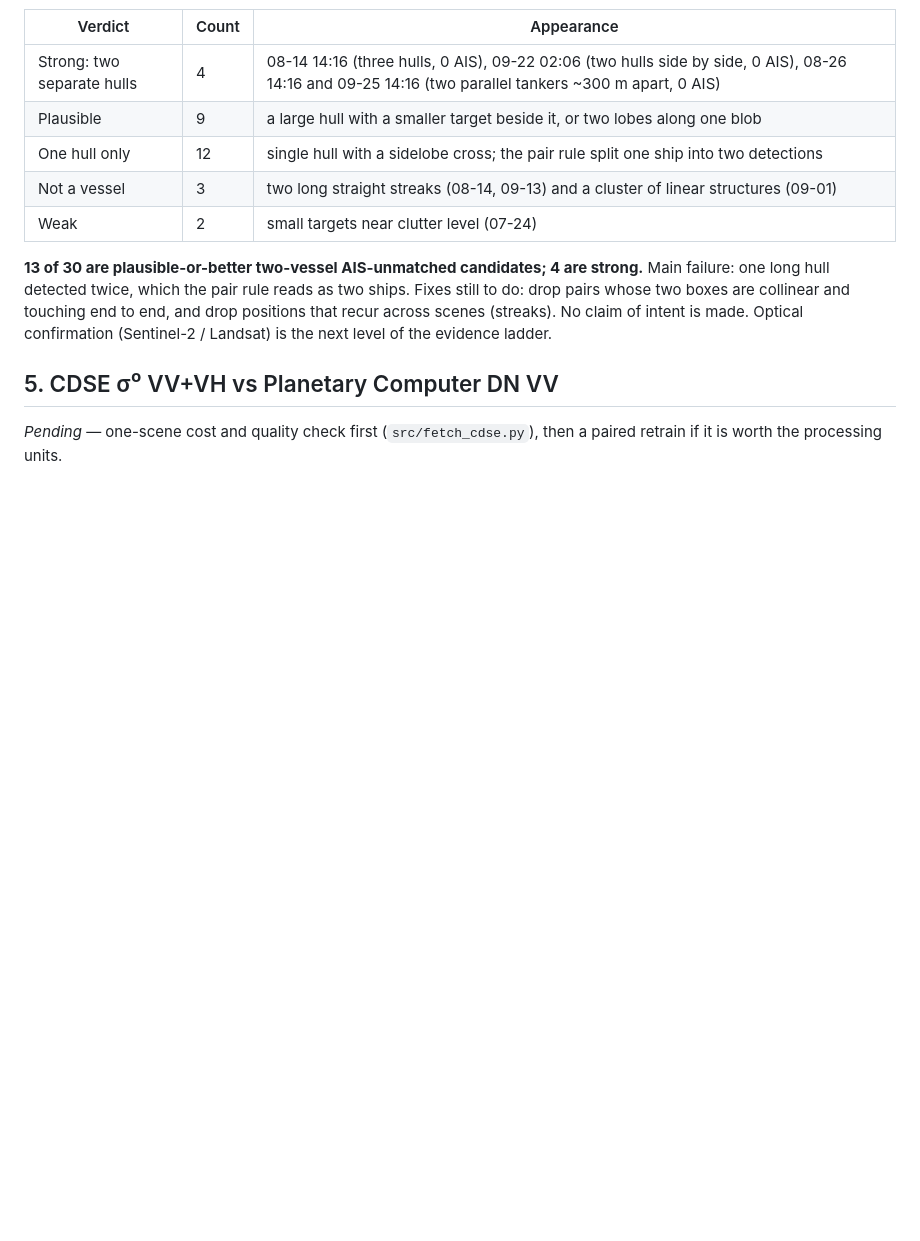
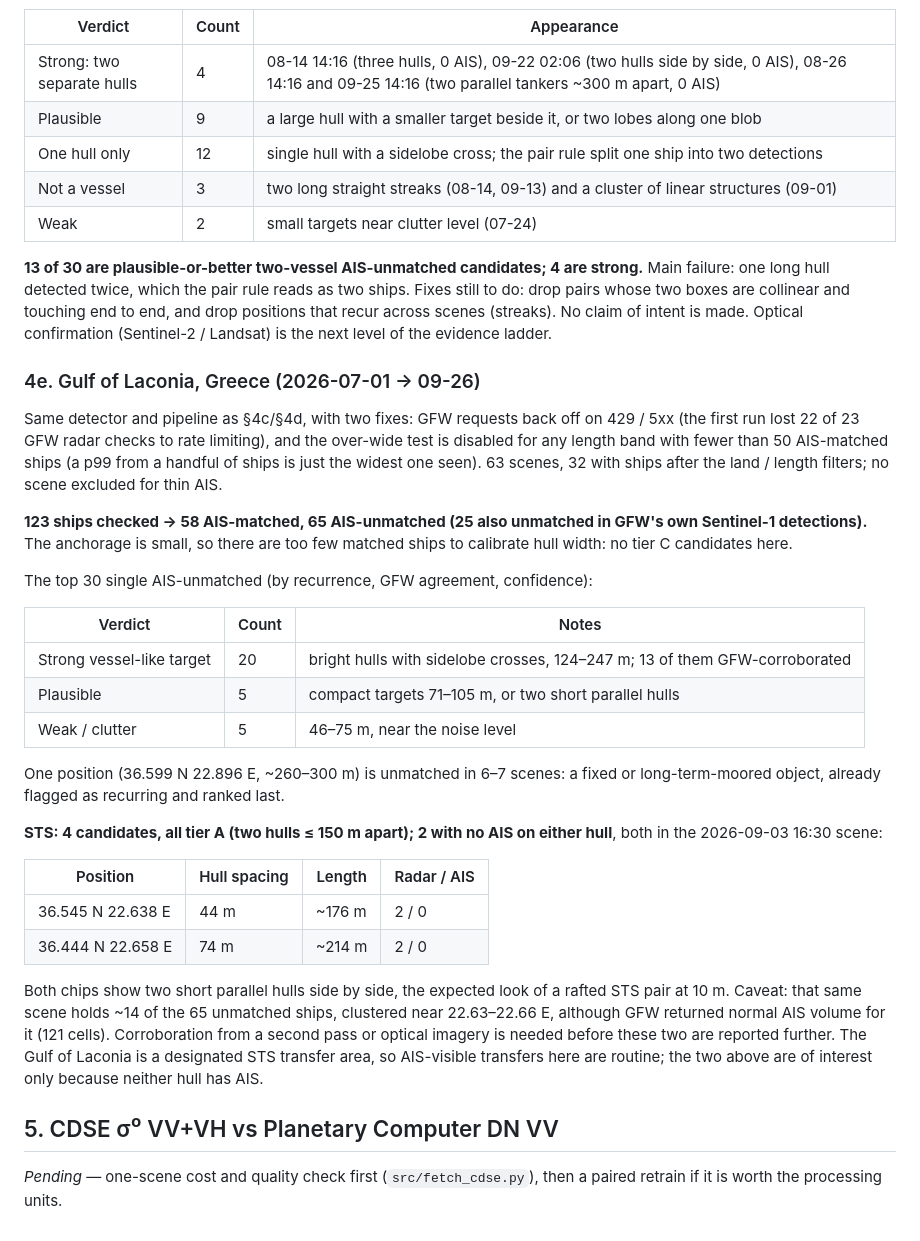
Before and after one commit to Jaswanth-K1210/smugglers, a Markdown page: docs/RESULTS.md, the part around the change. Rendered like a GitHub page; blank space fills up the shorter version.

Commit message:
RESULTS 4e: Laconia, 65 AIS-unmatched (25 GFW), 2 tier-A STS pairs with no AIS
Co-Authored-By: Claude Opus 5.5 <noreply@anthropic.com>

```diff
--- a/docs/RESULTS.md
+++ b/docs/RESULTS.md
@@ -198,6 +198,45 @@ touching end to end, and drop positions that recur across scenes (streaks).
 No claim of intent is made. Optical confirmation (Sentinel-2 / Landsat) is the next level of the
 evidence ladder.
 
+### 4e. Gulf of Laconia, Greece (2026-07-01 → 09-26)
+
+Same detector and pipeline as §4c/§4d, with two fixes: GFW requests back off on
+429 / 5xx (the first run lost 22 of 23 GFW radar checks to rate limiting), and the
+over-wide test is disabled for any length band with fewer than 50 AIS-matched
+ships (a p99 from a handful of ships is just the widest one seen). 63 scenes, 32
+with ships after the land / length filters; no scene excluded for thin AIS.
+
+**123 ships checked → 58 AIS-matched, 65 AIS-unmatched (25 also unmatched in
+GFW's own Sentinel-1 detections).** The anchorage is small, so there are too few
+matched ships to calibrate hull width: no tier C candidates here.
+
+The top 30 single AIS-unmatched (by recurrence, GFW agreement, confidence):
+
+| Verdict | Count | Notes |
+| ------- | ----- | ----- |
+| Strong vessel-like target | 20 | bright hulls with sidelobe crosses, 124–247 m; 13 of them GFW-corroborated |
+| Plausible | 5 | compact targets 71–105 m, or two short parallel hulls |
+| Weak / clutter | 5 | 46–75 m, near the noise level |
+
+One position (36.599 N 22.896 E, ~260–300 m) is unmatched in 6–7 scenes: a fixed
+or long-term-moored object, already flagged as recurring and ranked last.
+
+**STS: 4 candidates, all tier A (two hulls ≤ 150 m apart); 2 with no AIS on
+either hull**, both in the 2026-09-03 16:30 scene:
+
+| Position | Hull spacing | Length | Radar / AIS |
+| -------- | ------------ | ------ | ----------- |
+| 36.545 N 22.638 E | 44 m | ~176 m | 2 / 0 |
+| 36.444 N 22.658 E | 74 m | ~214 m | 2 / 0 |
+
+Both chips show two short parallel hulls side by side, the expected look of a
+rafted STS pair at 10 m. Caveat: that same scene holds ~14 of the 65 unmatched
+ships, clustered near 22.63–22.66 E, although GFW returned normal AIS volume for
+it (121 cells). Corroboration from a second pass or optical imagery is needed
+before these two are reported further. The Gulf of Laconia is a designated STS
+transfer area, so AIS-visible transfers here are routine; the two above are of
+interest only because neither hull has AIS.
+
 ## 5. CDSE σ⁰ VV+VH vs Planetary Computer DN VV
 
 *Pending* — one-scene cost and quality check first (`src/fetch_cdse.py`), then a
```
